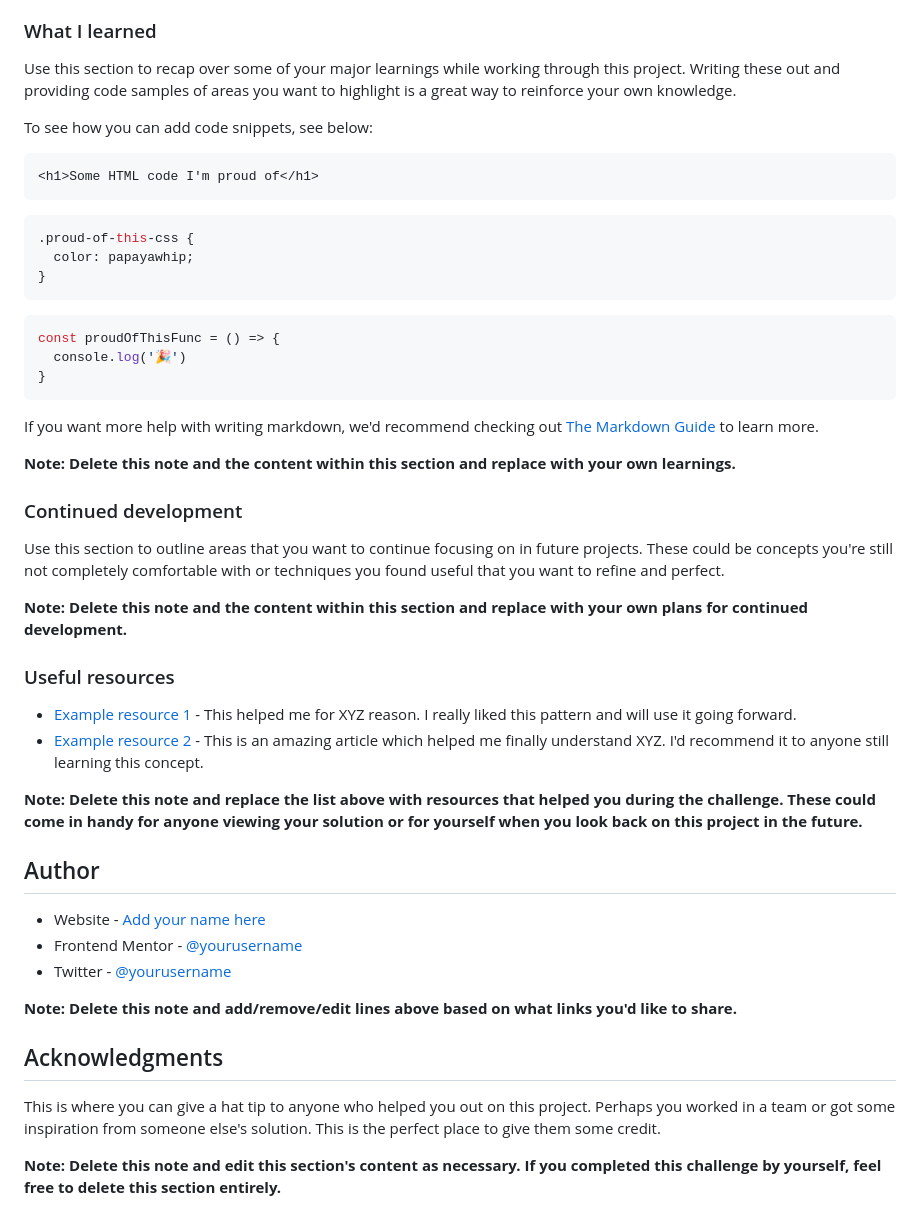
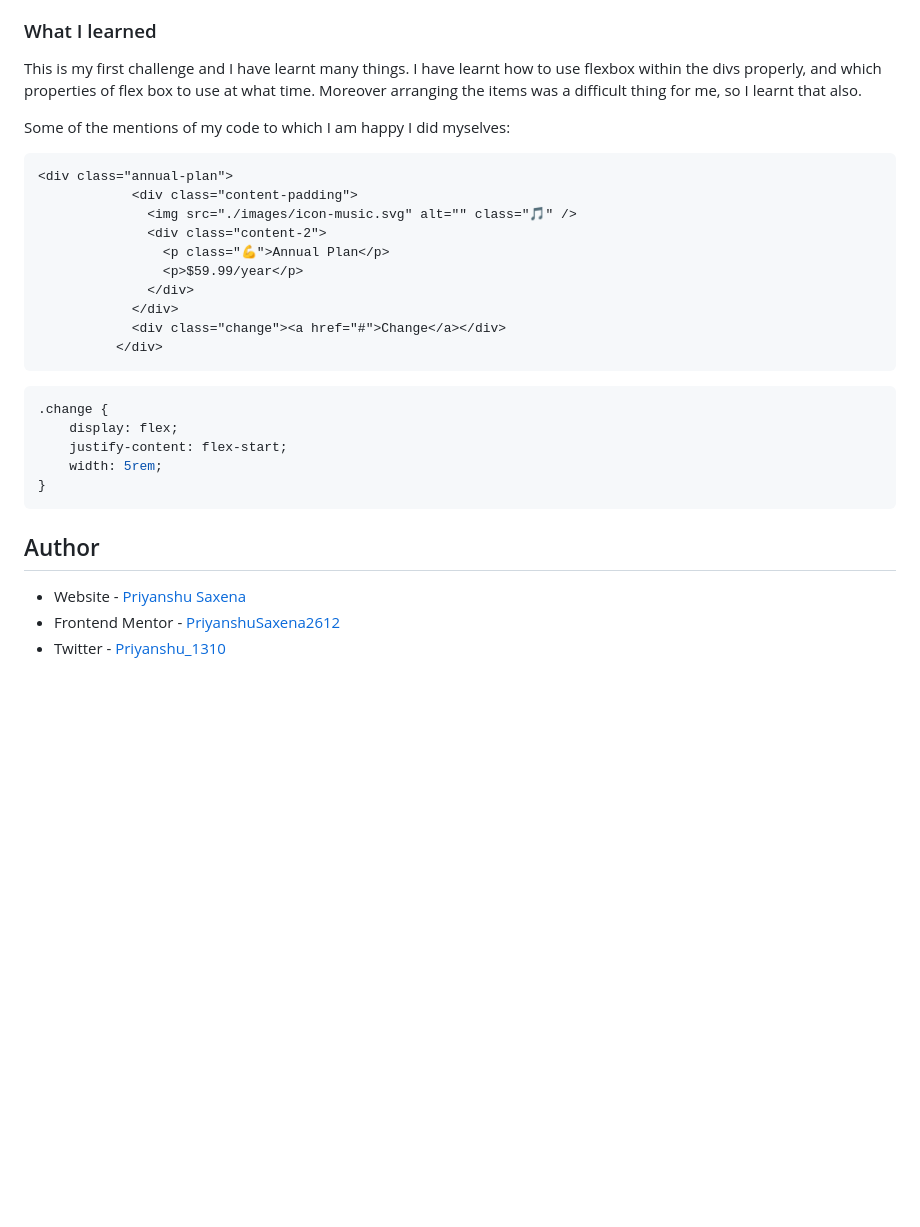
Before and after one commit to PriyanshuSaxena2612/Frontend-Challenge-1, a Markdown page: README-template.md, the part around the change printed below. Rendered like a GitHub page; blank space fills up the shorter version.

````diff
--- a/README-template.md
+++ b/README-template.md
@@ -60,51 +42,31 @@ Then crop/optimize/edit your image however you like, add it to your project, and
 
 ### What I learned
 
-Use this section to recap over some of your major learnings while working through this project. Writing these out and providing code samples of areas you want to highlight is a great way to reinforce your own knowledge.
+This is my first challenge and I have learnt many things. I have learnt how to use flexbox within the divs properly, and which properties of flex box to use at what time. Moreover arranging the items was a difficult thing for me, so I learnt that also.
 
-To see how you can add code snippets, see below:
+Some of the mentions of my code to which I am happy I did myselves:
 
 ```html
-<h1>Some HTML code I'm proud of</h1>
+<div class="annual-plan">
+            <div class="content-padding">
+              <img src="./images/icon-music.svg" alt="" class="🎵" />
+              <div class="content-2">
+                <p class="💪">Annual Plan</p>
+                <p>$59.99/year</p>
+              </div>
+            </div>
+            <div class="change"><a href="#">Change</a></div>
+          </div>
 ```
 ```css
-.proud-of-this-css {
-  color: papayawhip;
+.change {
+    display: flex;
+    justify-content: flex-start;
+    width: 5rem;
 }
 ```
-```js
-const proudOfThisFunc = () => {
-  console.log('🎉')
-}
-```
-
-If you want more help with writing markdown, we'd recommend checking out [The Markdown Guide](https://www.markdownguide.org/) to learn more.
-
-**Note: Delete this note and the content within this section and replace with your own learnings.**
-
-### Continued development
-
-Use this section to outline areas that you want to continue focusing on in future projects. These could be concepts you're still not completely comfortable with or techniques you found useful that you want to refine and perfect.
-
-**Note: Delete this note and the content within this section and replace with your own plans for continued development.**
-
-### Useful resources
-
-- [Example resource 1](https://www.example.com) - This helped me for XYZ reason. I really liked this pattern and will use it going forward.
-- [Example resource 2](https://www.example.com) - This is an amazing article which helped me finally understand XYZ. I'd recommend it to anyone still learning this concept.
-
-**Note: Delete this note and replace the list above with resources that helped you during the challenge. These could come in handy for anyone viewing your solution or for yourself when you look back on this project in the future.**
-
 ## Author
 
-- Website - [Add your name here](https://www.your-site.com)
-- Frontend Mentor - [@yourusername](https://www.frontendmentor.io/profile/yourusername)
-- Twitter - [@yourusername](https://www.twitter.com/yourusername)
-
-**Note: Delete this note and add/remove/edit lines above based on what links you'd like to share.**
-
-## Acknowledgments
-
-This is where you can give a hat tip to anyone who helped you out on this project. Perhaps you worked in a team or got some inspiration from someone else's solution. This is the perfect place to give them some credit.
-
-**Note: Delete this note and edit this section's content as necessary. If you completed this challenge by yourself, feel free to delete this section entirely.**
+- Website - [Priyanshu Saxena](https://www.your-site.com)
+- Frontend Mentor - [PriyanshuSaxena2612](https://www.frontendmentor.io/profile/PriyanshuSaxena2612)
+- Twitter - [Priyanshu_1310](https://www.twitter.com/Priyanshu_1310)
````
Also changed, not shown: other parts of README-template.md (+4 -22 lines), README.md (deleted, +0 -91 lines), style-guide.md (deleted, +0 -32 lines), screenshots/main.png (added), screenshots/mobile.png (added), 2 other files.
